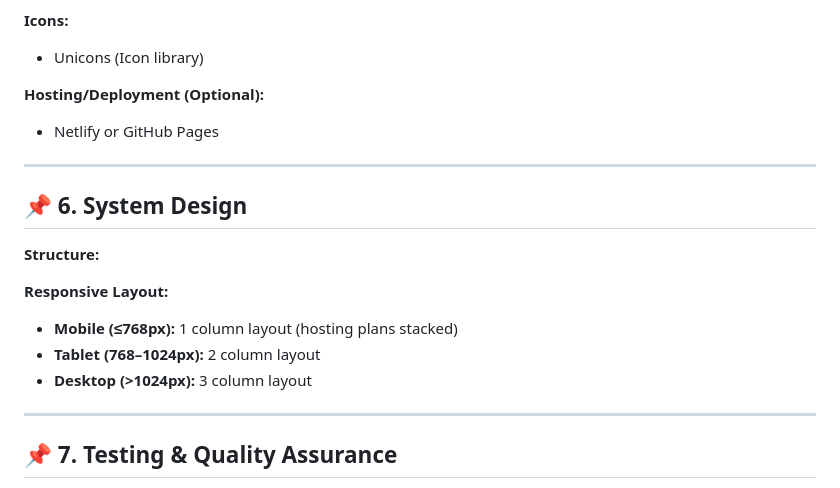
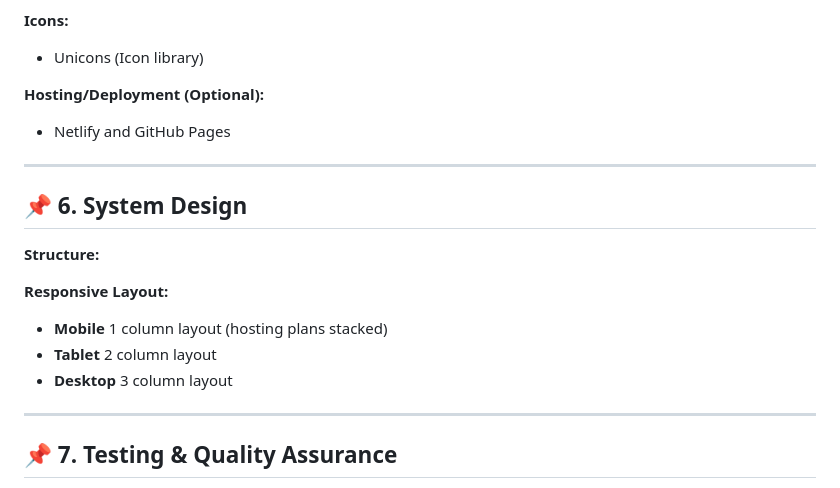
Before and after one commit to usmanoseni/Alphahost, a Markdown page: README.md, the part around the change. Rendered like a GitHub page.

```diff
--- a/README.md
+++ b/README.md
@@ -61,7 +61,7 @@ The goal of the project is to simulate a professional hosting provider website t
 - Unicons (Icon library)
 
 **Hosting/Deployment (Optional):**
-- Netlify or GitHub Pages
+- Netlify and GitHub Pages
 
 ---
 
@@ -70,9 +70,9 @@ The goal of the project is to simulate a professional hosting provider website t
 **Structure:**
 
 **Responsive Layout:**
-- **Mobile (≤768px):** 1 column layout (hosting plans stacked)
-- **Tablet (768–1024px):** 2 column layout
-- **Desktop (>1024px):** 3 column layout
+- **Mobile** 1 column layout (hosting plans stacked)
+- **Tablet** 2 column layout
+- **Desktop** 3 column layout
 
 ---
 
```
